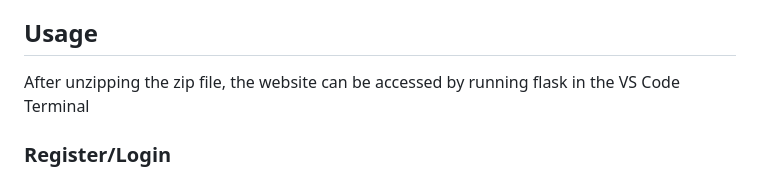
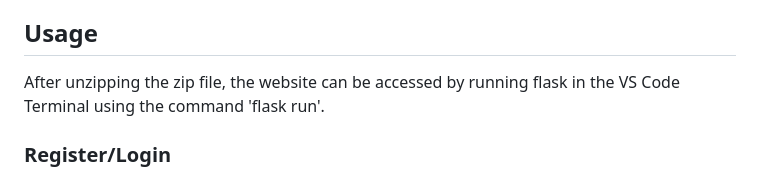
Before and after one commit to kezeani/personal, a Markdown page: World Cup Predictor/README.md, the part around the change. Rendered like a GitHub page.

```diff
--- a/World Cup Predictor/README.md
+++ b/World Cup Predictor/README.md
@@ -12,7 +12,7 @@ Those who want to predict the outcome of the most exciting event in sports and c
 
 ## Usage
 
-After unzipping the zip file, the website can be accessed by running flask in the VS Code Terminal
+After unzipping the zip file, the website can be accessed by running flask in the VS Code Terminal using the command 'flask run'.
 
 ### Register/Login
 
```
